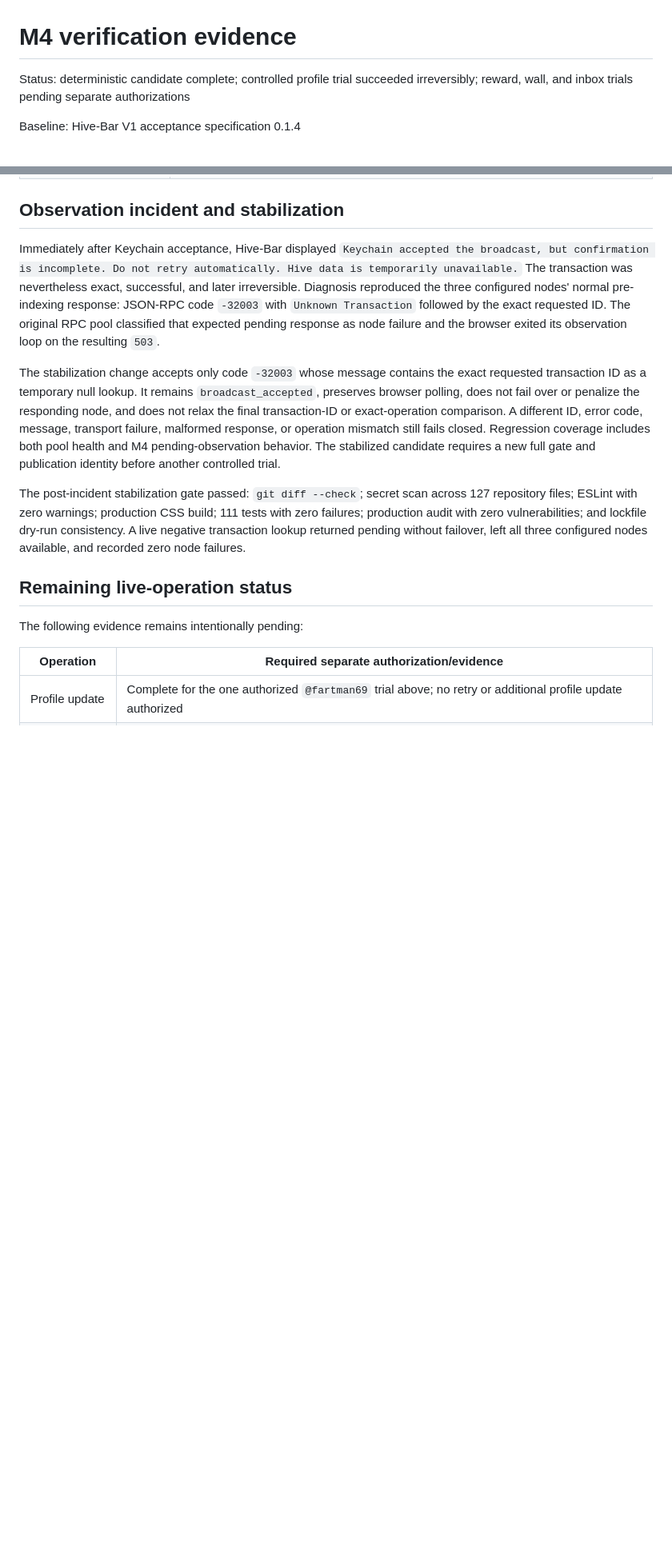
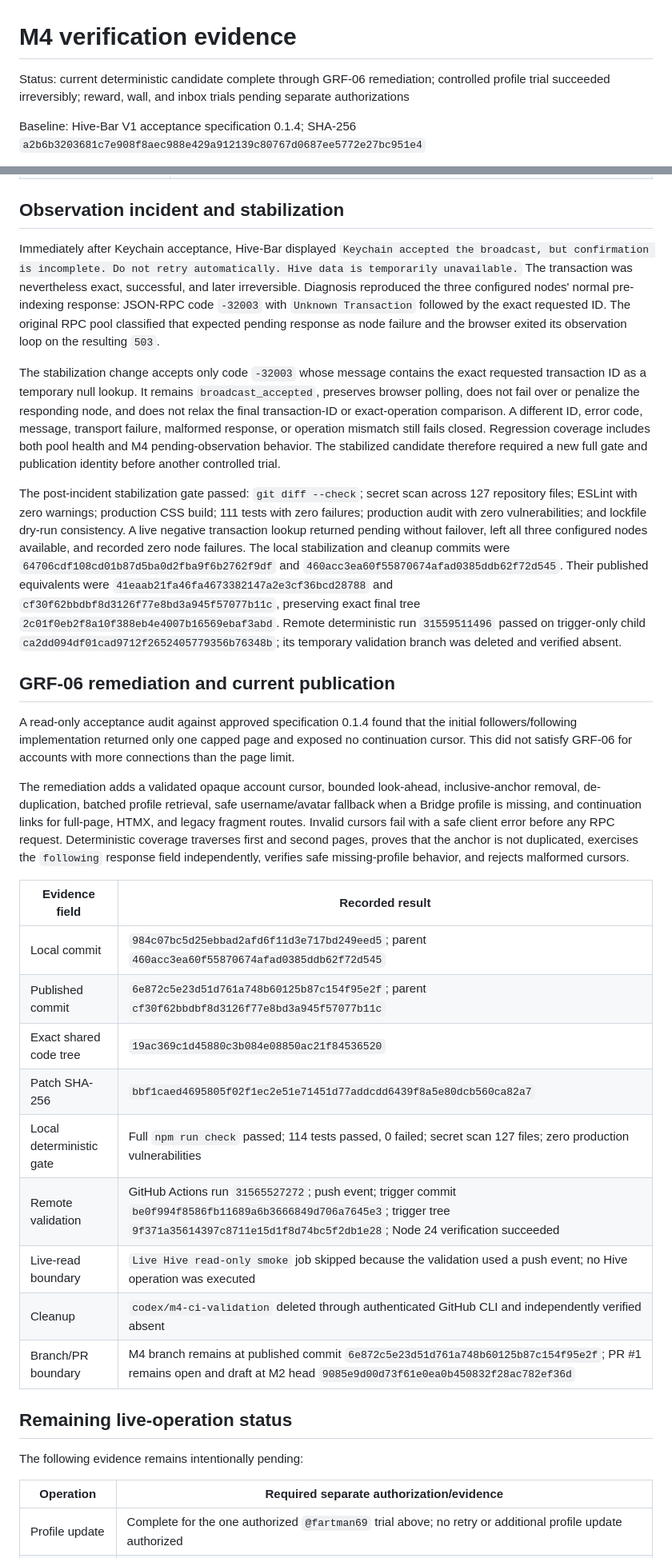
Before and after one commit to etblink/Hive-Bar, a Markdown page: docs/M4_VERIFICATION_EVIDENCE.md, 2 parts joined by grey strips. Shown at 80% size. Drawn GitHub-style; blank space fills up the shorter version.

Commit message:
Document GRF-06 verification evidence

```diff
--- a/docs/M4_VERIFICATION_EVIDENCE.md
+++ b/docs/M4_VERIFICATION_EVIDENCE.md
@@ -1,6 +1,6 @@
 # M4 verification evidence
 
-Status: deterministic candidate complete; controlled profile trial succeeded irreversibly; reward, wall, and inbox trials pending separate authorizations
+Status: current deterministic candidate complete through GRF-06 remediation; controlled profile trial succeeded irreversibly; reward, wall, and inbox trials pending separate authorizations
 
-Baseline: Hive-Bar V1 acceptance specification 0.1.4
+Baseline: Hive-Bar V1 acceptance specification 0.1.4; SHA-256 `a2b6b3203681c7e908f8aec988e429a912139c80767d0687ee5772e27bc951e4`
 
@@ -72,9 +86,27 @@ One M4 profile operation was individually authorized and completed. The authoriz
 
 Immediately after Keychain acceptance, Hive-Bar displayed `Keychain accepted the broadcast, but confirmation is incomplete. Do not retry automatically. Hive data is temporarily unavailable.` The transaction was nevertheless exact, successful, and later irreversible. Diagnosis reproduced the three configured nodes' normal pre-indexing response: JSON-RPC code `-32003` with `Unknown Transaction` followed by the exact requested ID. The original RPC pool classified that expected pending response as node failure and the browser exited its observation loop on the resulting `503`.
 
-The stabilization change accepts only code `-32003` whose message contains the exact requested transaction ID as a temporary null lookup. It remains `broadcast_accepted`, preserves browser polling, does not fail over or penalize the responding node, and does not relax the final transaction-ID or exact-operation comparison. A different ID, error code, message, transport failure, malformed response, or operation mismatch still fails closed. Regression coverage includes both pool health and M4 pending-observation behavior. The stabilized candidate requires a new full gate and publication identity before another controlled trial.
+The stabilization change accepts only code `-32003` whose message contains the exact requested transaction ID as a temporary null lookup. It remains `broadcast_accepted`, preserves browser polling, does not fail over or penalize the responding node, and does not relax the final transaction-ID or exact-operation comparison. A different ID, error code, message, transport failure, malformed response, or operation mismatch still fails closed. Regression coverage includes both pool health and M4 pending-observation behavior. The stabilized candidate therefore required a new full gate and publication identity before another controlled trial.
 
-The post-incident stabilization gate passed: `git diff --check`; secret scan across 127 repository files; ESLint with zero warnings; production CSS build; 111 tests with zero failures; production audit with zero vulnerabilities; and lockfile dry-run consistency. A live negative transaction lookup returned pending without failover, left all three configured nodes available, and recorded zero node failures.
+The post-incident stabilization gate passed: `git diff --check`; secret scan across 127 repository files; ESLint with zero warnings; production CSS build; 111 tests with zero failures; production audit with zero vulnerabilities; and lockfile dry-run consistency. A live negative transaction lookup returned pending without failover, left all three configured nodes available, and recorded zero node failures. The local stabilization and cleanup commits were `64706cdf108cd01b87d5ba0d2fba9f6b2762f9df` and `460acc3ea60f55870674afad0385ddb62f72d545`. Their published equivalents were `41eaab21fa46fa4673382147a2e3cf36bcd28788` and `cf30f62bbdbf8d3126f77e8bd3a945f57077b11c`, preserving exact final tree `2c01f0eb2f8a10f388eb4e4007b16569ebaf3abd`. Remote deterministic run `31559511496` passed on trigger-only child `ca2dd094df01cad9712f2652405779356b76348b`; its temporary validation branch was deleted and verified absent.
+
+## GRF-06 remediation and current publication
+
+A read-only acceptance audit against approved specification 0.1.4 found that the initial followers/following implementation returned only one capped page and exposed no continuation cursor. This did not satisfy GRF-06 for accounts with more connections than the page limit.
+
+The remediation adds a validated opaque account cursor, bounded look-ahead, inclusive-anchor removal, de-duplication, batched profile retrieval, safe username/avatar fallback when a Bridge profile is missing, and continuation links for full-page, HTMX, and legacy fragment routes. Invalid cursors fail with a safe client error before any RPC request. Deterministic coverage traverses first and second pages, proves that the anchor is not duplicated, exercises the `following` response field independently, verifies safe missing-profile behavior, and rejects malformed cursors.
+
+| Evidence field | Recorded result |
+| --- | --- |
+| Local commit | `984c07bc5d25ebbad2afd6f11d3e717bd249eed5`; parent `460acc3ea60f55870674afad0385ddb62f72d545` |
+| Published commit | `6e872c5e23d51d761a748b60125b87c154f95e2f`; parent `cf30f62bbdbf8d3126f77e8bd3a945f57077b11c` |
+| Exact shared code tree | `19ac369c1d45880c3b084e08850ac21f84536520` |
+| Patch SHA-256 | `bbf1caed4695805f02f1ec2e51e71451d77addcdd6439f8a5e80dcb560ca82a7` |
+| Local deterministic gate | Full `npm run check` passed; 114 tests passed, 0 failed; secret scan 127 files; zero production vulnerabilities |
+| Remote validation | GitHub Actions run `31565527272`; push event; trigger commit `be0f994f8586fb11689a6b3666849d706a7645e3`; trigger tree `9f371a35614397c8711e15d1f8d74bc5f2db1e28`; Node 24 verification succeeded |
+| Live-read boundary | `Live Hive read-only smoke` job skipped because the validation used a push event; no Hive operation was executed |
+| Cleanup | `codex/m4-ci-validation` deleted through authenticated GitHub CLI and independently verified absent |
+| Branch/PR boundary | M4 branch remains at published commit `6e872c5e23d51d761a748b60125b87c154f95e2f`; PR #1 remains open and draft at M2 head `9085e9d00d73f61e0ea0b450832f28ac782ef36d` |
 
 ## Remaining live-operation status
 
```
Also changed, not shown: other parts of docs/M4_VERIFICATION_EVIDENCE.md (+18 -4 lines).
